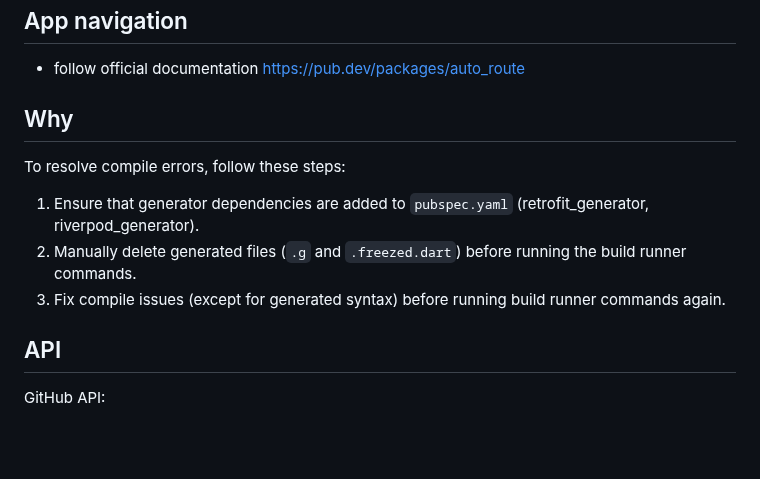
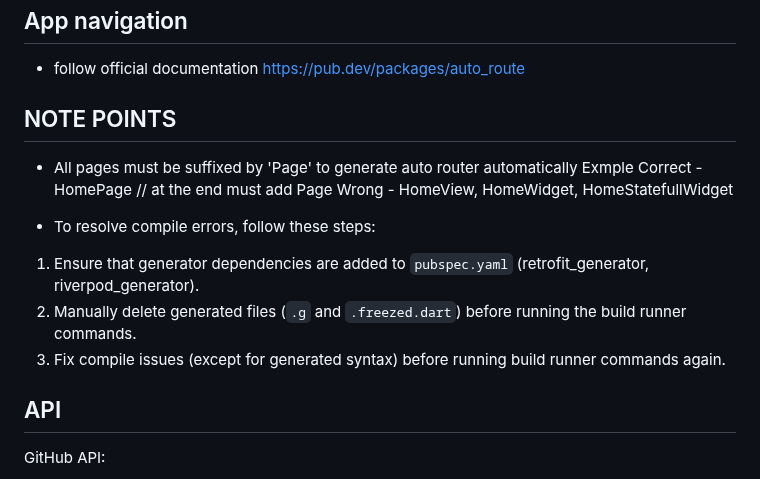
Before and after one commit to dinkar1708/flutter_riverpod_template, a Markdown page: README.md, the part around the change. Rendered like a GitHub page; blank space fills up the shorter version.

```diff
--- a/README.md
+++ b/README.md
@@ -29,11 +29,17 @@ dart run build_runner watch --delete-conflicting-outputs
 ## App navigation
 - follow official documentation https://pub.dev/packages/auto_route
 
-## Why
-To resolve compile errors, follow these steps:
+## NOTE POINTS
+- All pages must be suffixed by 'Page' to generate auto router automatically
+Exmple
+Correct - HomePage  // at the end must add Page
+Wrong - HomeView, HomeWidget, HomeStatefullWidget
+
+- To resolve compile errors, follow these steps:
 1. Ensure that generator dependencies are added to `pubspec.yaml` (retrofit_generator, riverpod_generator).
 2. Manually delete generated files (`.g` and `.freezed.dart`) before running the build runner commands.
 3. Fix compile issues (except for generated syntax) before running build runner commands again.
+
 
 ## API
 GitHub API:
```
